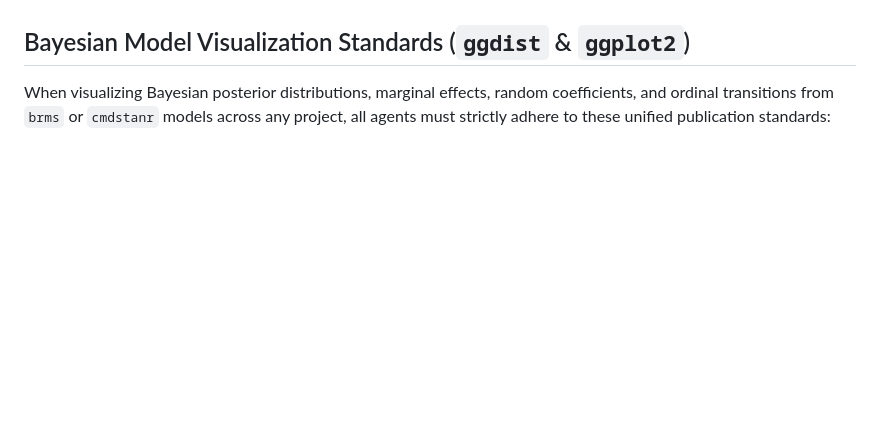
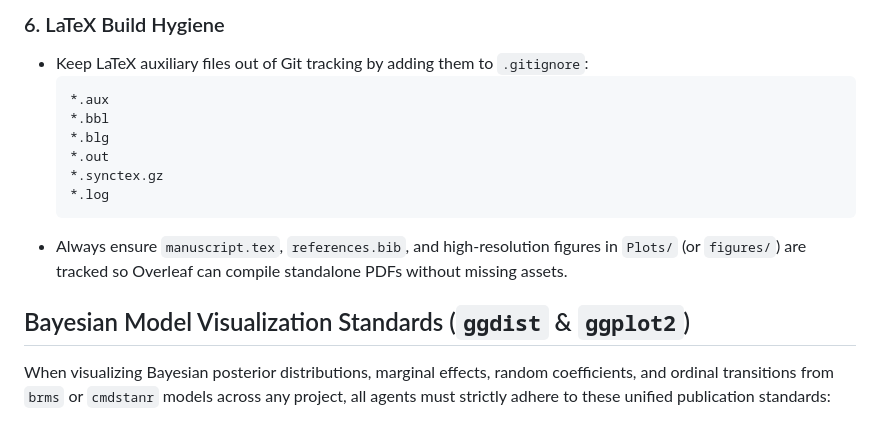
Before and after one commit to olizardo/tie-strength-and-support-NetHealth, a Markdown page: AGENTS.md, the part around one of its changes. GitHub-like rendering; blank space fills up the shorter version.

````diff
--- a/AGENTS.md
+++ b/AGENTS.md
@@ -586,3 +651,15 @@ When collaborating on live manuscripts hosted on Google Drive where authors acti
+### 6. LaTeX Build Hygiene
+- Keep LaTeX auxiliary files out of Git tracking by adding them to `.gitignore`:
+  ```gitignore
+  *.aux
+  *.bbl
+  *.blg
+  *.out
+  *.synctex.gz
+  *.log
+  ```
+- Always ensure `manuscript.tex`, `references.bib`, and high-resolution figures in `Plots/` (or `figures/`) are tracked so Overleaf can compile standalone PDFs without missing assets.
+
 ## Bayesian Model Visualization Standards (`ggdist` & `ggplot2`)
 
 When visualizing Bayesian posterior distributions, marginal effects, random coefficients, and ordinal transitions from `brms` or `cmdstanr` models across any project, all agents must strictly adhere to these unified publication standards:
````
Also changed, not shown: other parts of AGENTS.md (+65 -0 lines).
